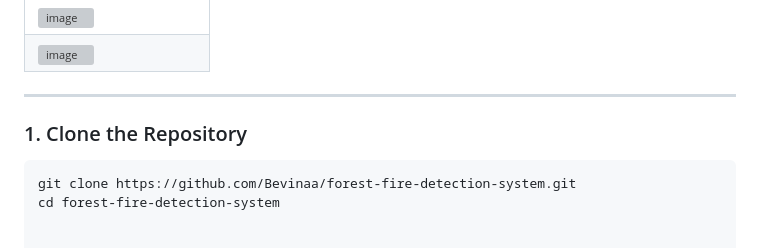
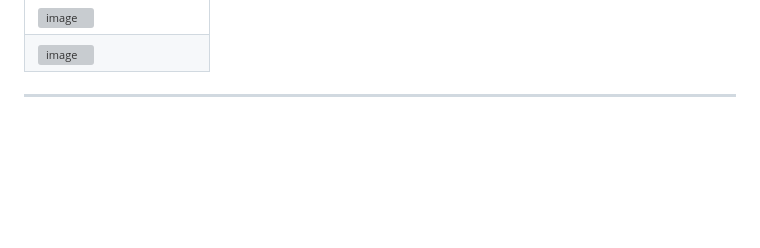
Before and after one commit to Bevinaa/Forest-Fire-Detection-System, a Markdown page: README.md, the part around the change. Rendered like a GitHub page; blank space fills up the shorter version; grey boxes are pictures that could not be loaded.

````diff
--- a/README.md
+++ b/README.md
@@ -117,12 +117,3 @@ To run this project, ensure you have the following installed:
 |![image](https://github.com/user-attachments/assets/17752d7c-3bd6-483e-bfc8-627900d74fee) |
 
 ---
-
-
-
-
-### 1. Clone the Repository
-
-```bash
-git clone https://github.com/Bevinaa/forest-fire-detection-system.git
-cd forest-fire-detection-system
````
